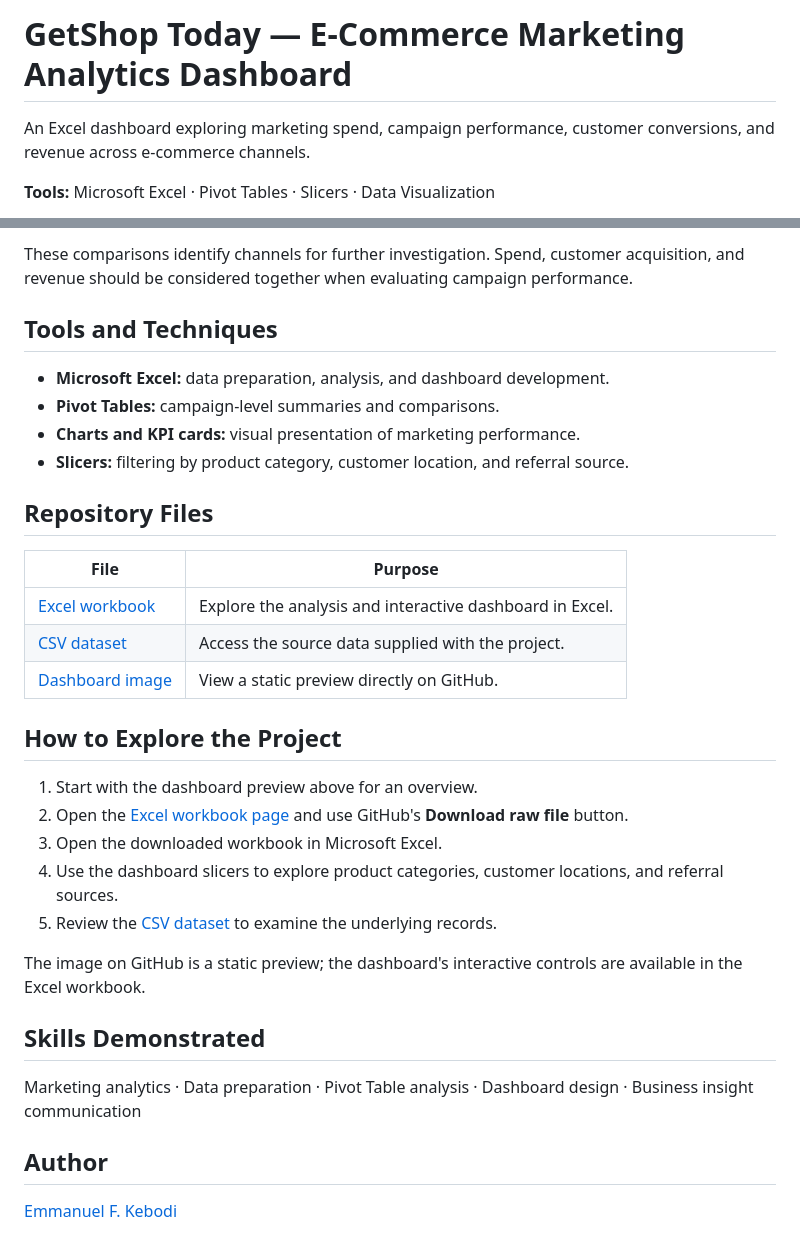
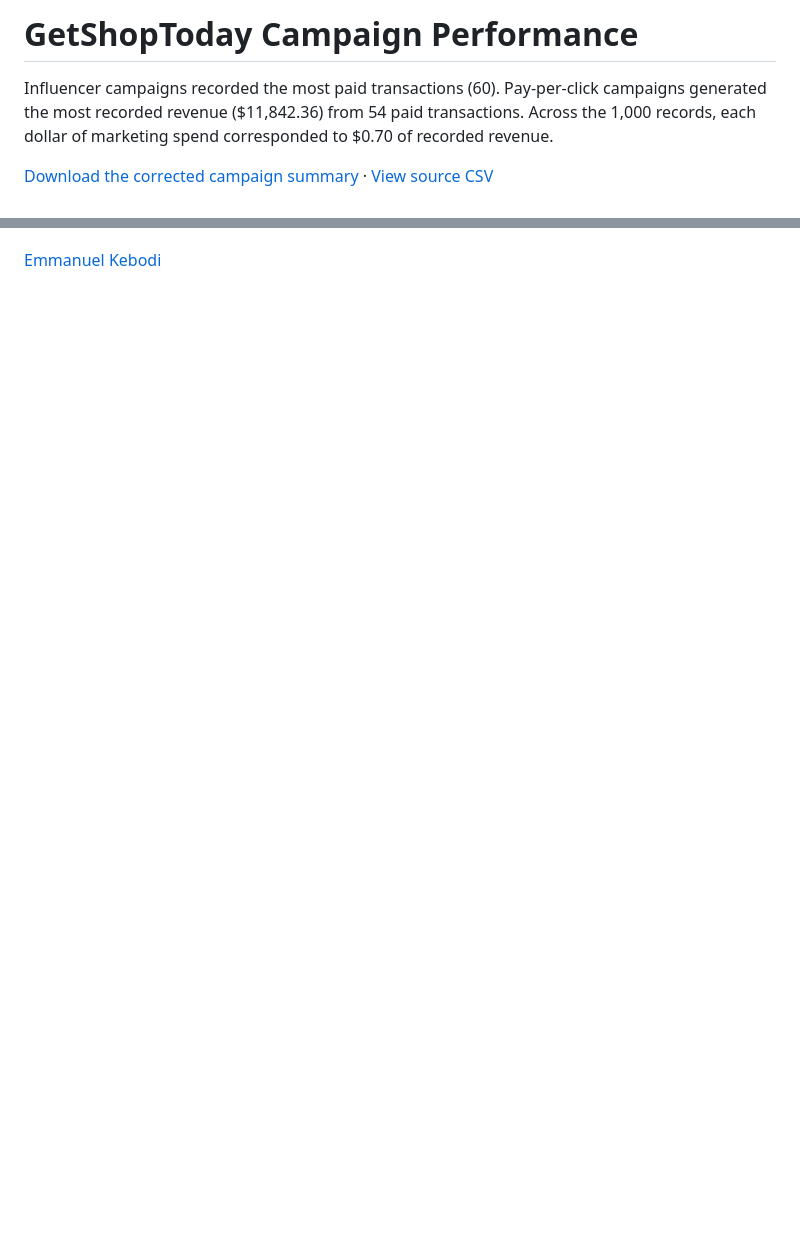
Before and after one commit to emmyk77/GetShopToday-Marketing-Analytics-Dashboard, a Markdown page: README.md, 2 parts joined by grey strips. GitHub-like rendering; blank space fills up the shorter version.

```diff
--- a/README.md
+++ b/README.md
@@ -1,6 +1,6 @@
-# GetShop Today — E-Commerce Marketing Analytics Dashboard
+# GetShopToday Campaign Performance
 
-An Excel dashboard exploring marketing spend, campaign performance, customer conversions, and revenue across e-commerce channels.
+Influencer campaigns recorded the most paid transactions (60). Pay-per-click campaigns generated the most recorded revenue ($11,842.36) from 54 paid transactions. Across the 1,000 records, each dollar of marketing spend corresponded to $0.70 of recorded revenue.
 
-**Tools:** Microsoft Excel · Pivot Tables · Slicers · Data Visualization
+[Download the corrected campaign summary](GetShopToday-Campaign-Summary.xlsx) · [View source CSV](Datasets/GetShop%20Today%20Customer%20Data.csv)
 
@@ -52,34 +38 @@ The following figures reproduce the values displayed in the dashboard preview.
-These comparisons identify channels for further investigation. Spend, customer acquisition, and revenue should be considered together when evaluating campaign performance.
-
-## Tools and Techniques
-
-- **Microsoft Excel:** data preparation, analysis, and dashboard development.
-- **Pivot Tables:** campaign-level summaries and comparisons.
-- **Charts and KPI cards:** visual presentation of marketing performance.
-- **Slicers:** filtering by product category, customer location, and referral source.
-
-## Repository Files
-
-| File | Purpose |
-| --- | --- |
-| [Excel workbook](GetShop%20Today%20Customer%20Data%20%20Final%20project.xlsx) | Explore the analysis and interactive dashboard in Excel. |
-| [CSV dataset](Datasets/GetShop%20Today%20Customer%20Data.csv) | Access the source data supplied with the project. |
-| [Dashboard image](Images/dashboard_preview.png.jpeg) | View a static preview directly on GitHub. |
-
-## How to Explore the Project
-
-1. Start with the dashboard preview above for an overview.
-2. Open the [Excel workbook page](GetShop%20Today%20Customer%20Data%20%20Final%20project.xlsx) and use GitHub's **Download raw file** button.
-3. Open the downloaded workbook in Microsoft Excel.
-4. Use the dashboard slicers to explore product categories, customer locations, and referral sources.
-5. Review the [CSV dataset](Datasets/GetShop%20Today%20Customer%20Data.csv) to examine the underlying records.
-
-The image on GitHub is a static preview; the dashboard's interactive controls are available in the Excel workbook.
-
-## Skills Demonstrated
-
-Marketing analytics · Data preparation · Pivot Table analysis · Dashboard design · Business insight communication
-
-## Author
-
-[Emmanuel F. Kebodi](https://github.com/emmyk77)
+[Emmanuel Kebodi](https://github.com/emmyk77)
```
Also changed, not shown: other parts of README.md (+20 -34 lines), Images/dashboard_preview.png.jpeg, 1 other file.
